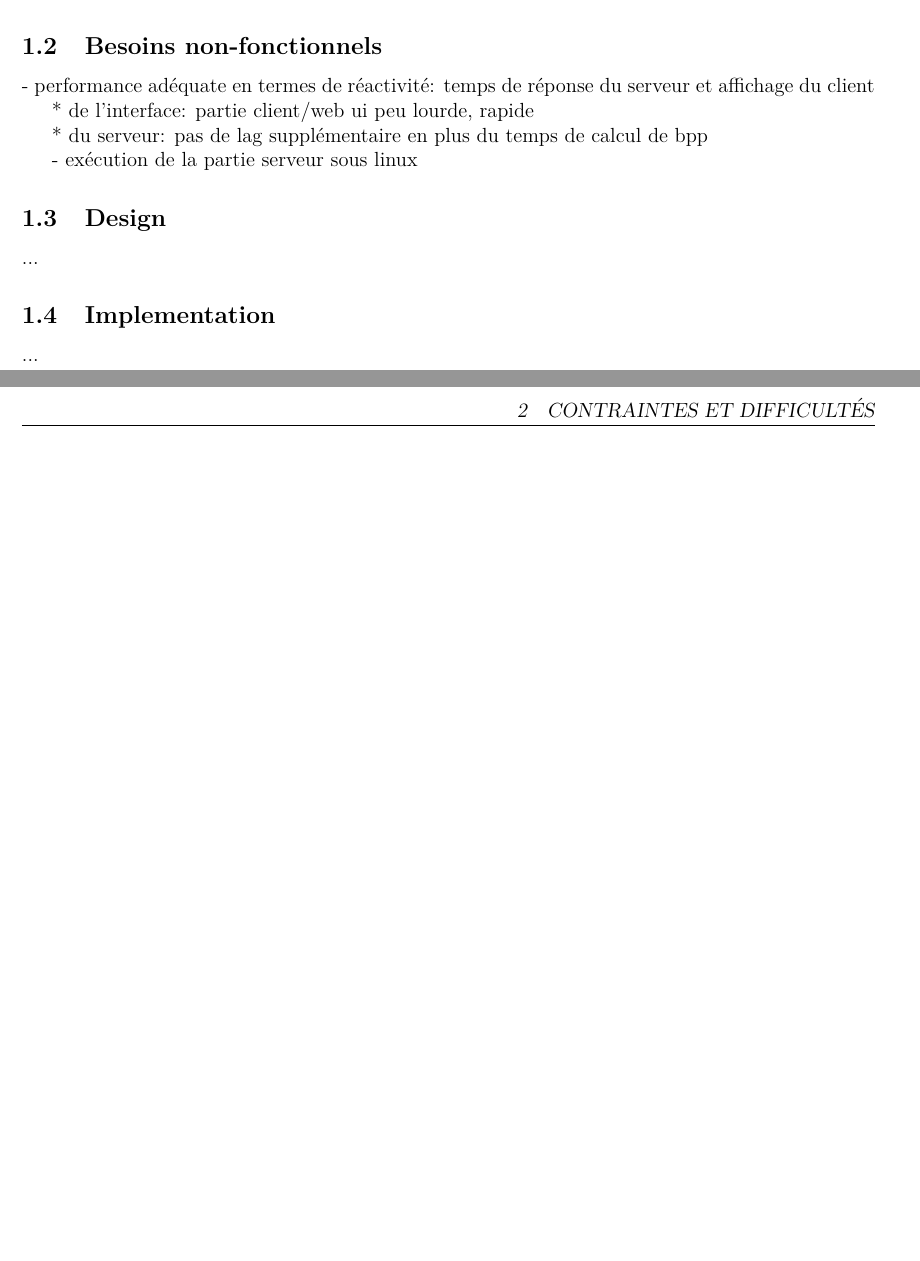
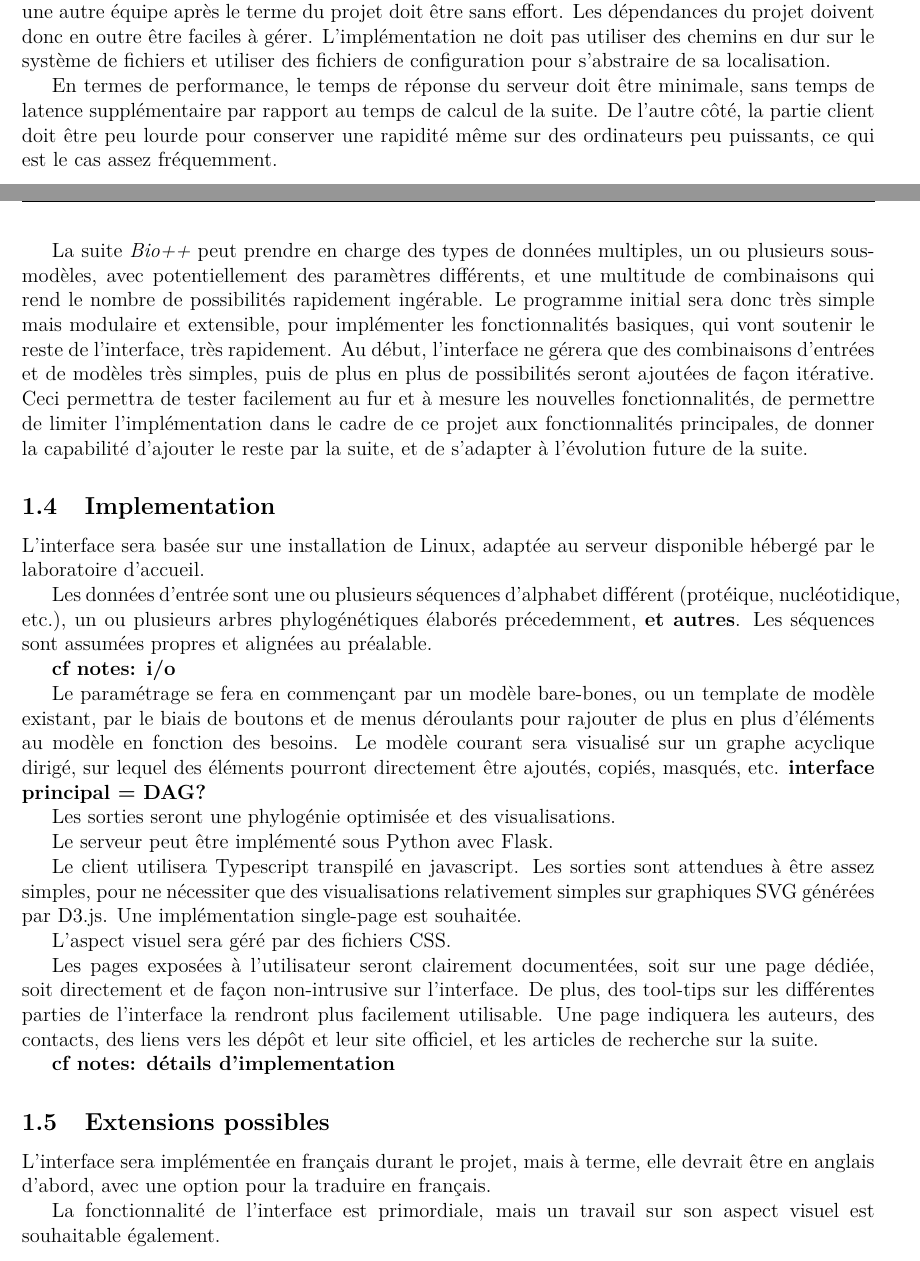
Before and after one commit to qwx9/s3proj, a LaTeX document (cdc/main.tex, which reads cdc/matmeth.tex): two parts of pages 1 and 2 of 2 before the commit and two parts of pages 1 and 2 of 3 after it, joined at a grey line, cut at the place of the change, the shorter picture padded with empty space. Compiled offline with pdfLaTeX.

Commit message:
redact matmeth

```diff
--- a/cdc/matmeth.tex
+++ b/cdc/matmeth.tex
@@ -31,14 +49,3 @@
-	* travail sur l'aspect visuel
-
-\subsection{Besoins non-fonctionnels}
-
-- performance adéquate en termes de réactivité: temps de réponse du serveur et affichage du client
-
-	* de l'interface: partie client/web ui peu lourde, rapide
-
-	* du serveur: pas de lag supplémentaire en plus du temps de calcul de bpp
-
-- exécution de la partie serveur sous linux
 
 \subsection{Design}
 
@@ -46,4 +67,91 @@
+Sa prise en charge par une autre équipe après le terme du projet
+doit être sans effort.
+Les dépendances du projet doivent donc en outre
+être faciles à gérer.
+L'implémentation ne doit pas utiliser des chemins en dur sur le système de fichiers
+et utiliser des fichiers de configuration
+pour s'abstraire de sa localisation.
+
+En termes de performance,
+le temps de réponse du serveur doit être minimale,
+sans temps de latence supplémentaire par rapport au temps de calcul de la suite.
+De l'autre côté, la partie client doit être peu lourde
+pour conserver une rapidité même sur des ordinateurs peu puissants,
+ce qui est le cas assez fréquemment.
+
+La suite \textit{Bio++} peut prendre en charge
+des types de données multiples, un ou plusieurs sous-modèles,
+avec potentiellement des paramètres différents,
+et une multitude de combinaisons
+qui rend le nombre de possibilités rapidement ingérable.
+Le programme initial sera donc très simple mais modulaire et extensible,
+pour implémenter les fonctionnalités basiques,
+qui vont soutenir le reste de l'interface,
+très rapidement.
+Au début, l'interface ne gérera que
+des combinaisons d'entrées et de modèles très simples,
+puis de plus en plus de possibilités seront ajoutées de façon itérative.
+Ceci permettra
+de tester facilement au fur et à mesure les nouvelles fonctionnalités,
+de permettre de limiter l'implémentation dans le cadre de ce projet
+aux fonctionnalités principales,
+de donner la capabilité d'ajouter le reste par la suite,
+et de s'adapter à l'évolution future de la suite.
+
 
 \subsection{Implementation}
 
-...
+L'interface sera basée sur une installation de Linux,
+adaptée au serveur disponible hébergé par le laboratoire d'accueil.
+
+Les données d'entrée sont une ou plusieurs séquences d'alphabet différent
+(protéique, nucléotidique, etc.),
+un ou plusieurs arbres phylogénétiques élaborés précedemment,
+\textbf{et autres}.
+Les séquences sont assumées propres et alignées au préalable.
+
+\textbf{cf notes: i/o}
+
+Le paramétrage se fera en commençant par un modèle bare-bones,
+ou un template de modèle existant,
+par le biais de boutons et de menus déroulants
+pour rajouter de plus en plus d'éléments au modèle
+en fonction des besoins.
+Le modèle courant sera visualisé sur un graphe acyclique dirigé,
+sur lequel des éléments pourront directement être ajoutés,
+copiés, masqués, etc.
+\textbf{interface principal = DAG?}
+
+Les sorties seront une phylogénie optimisée
+et des visualisations.
+
+Le serveur peut être implémenté sous Python avec Flask.
+
+Le client utilisera Typescript transpilé en javascript.
+Les sorties sont attendues à être assez simples,
+pour ne nécessiter que des visualisations relativement simples
+sur graphiques SVG générées par D3.js.
+Une implémentation single-page est souhaitée.
+
+L'aspect visuel sera géré par des fichiers CSS.
+
+Les pages exposées à l'utilisateur seront clairement documentées,
+soit sur une page dédiée,
+soit directement et de façon non-intrusive sur l'interface.
+De plus, des tool-tips sur les différentes parties de l'interface
+la rendront plus facilement utilisable.
+Une page indiquera les auteurs, des contacts,
+des liens vers les dépôt et leur site officiel,
+et les articles de recherche sur la suite.
+
+\textbf{cf notes: détails d'implementation}
+
+
+\subsection{Extensions possibles}
+
+L'interface sera implémentée en français durant le projet,
+mais à terme, elle devrait être en anglais d'abord,
+avec une option pour la traduire en français.
+
+La fonctionnalité de l'interface est primordiale,
+mais un travail sur son aspect visuel est souhaitable également.
```
Also changed, not shown: cdc/matmeth.tex (74 more changed lines).
